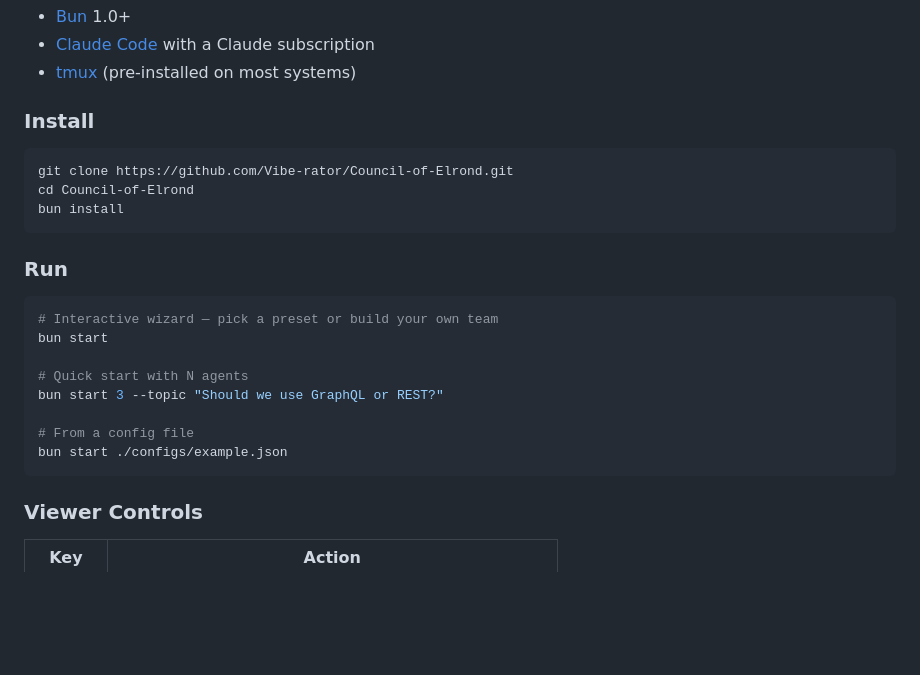
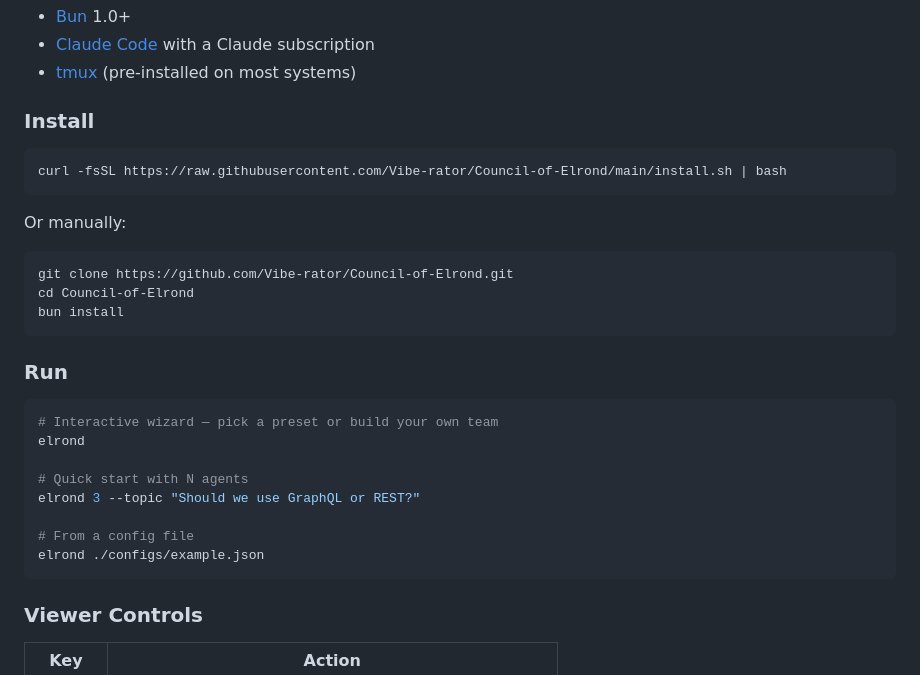
Before and after one commit to Vibe-rator/Council-of-Elrond, a Markdown page: README.md, the part around the change. Rendered like a GitHub page; blank space fills up the shorter version.

Commit message:
Update Getting Started section with curl install and elrond command

````diff
--- a/README.md
+++ b/README.md
@@ -88,6 +88,12 @@ Each agent runs in its own Claude Code session with a [Channel MCP Server](https
 ### Install
 
 ```bash
+curl -fsSL https://raw.githubusercontent.com/Vibe-rator/Council-of-Elrond/main/install.sh | bash
+```
+
+Or manually:
+
+```bash
 git clone https://github.com/Vibe-rator/Council-of-Elrond.git
 cd Council-of-Elrond
 bun install
@@ -97,13 +103,13 @@ bun install
 
 ```bash
 # Interactive wizard — pick a preset or build your own team
-bun start
+elrond
 
 # Quick start with N agents
-bun start 3 --topic "Should we use GraphQL or REST?"
+elrond 3 --topic "Should we use GraphQL or REST?"
 
 # From a config file
-bun start ./configs/example.json
+elrond ./configs/example.json
 ```
 
 ### Viewer Controls
````
